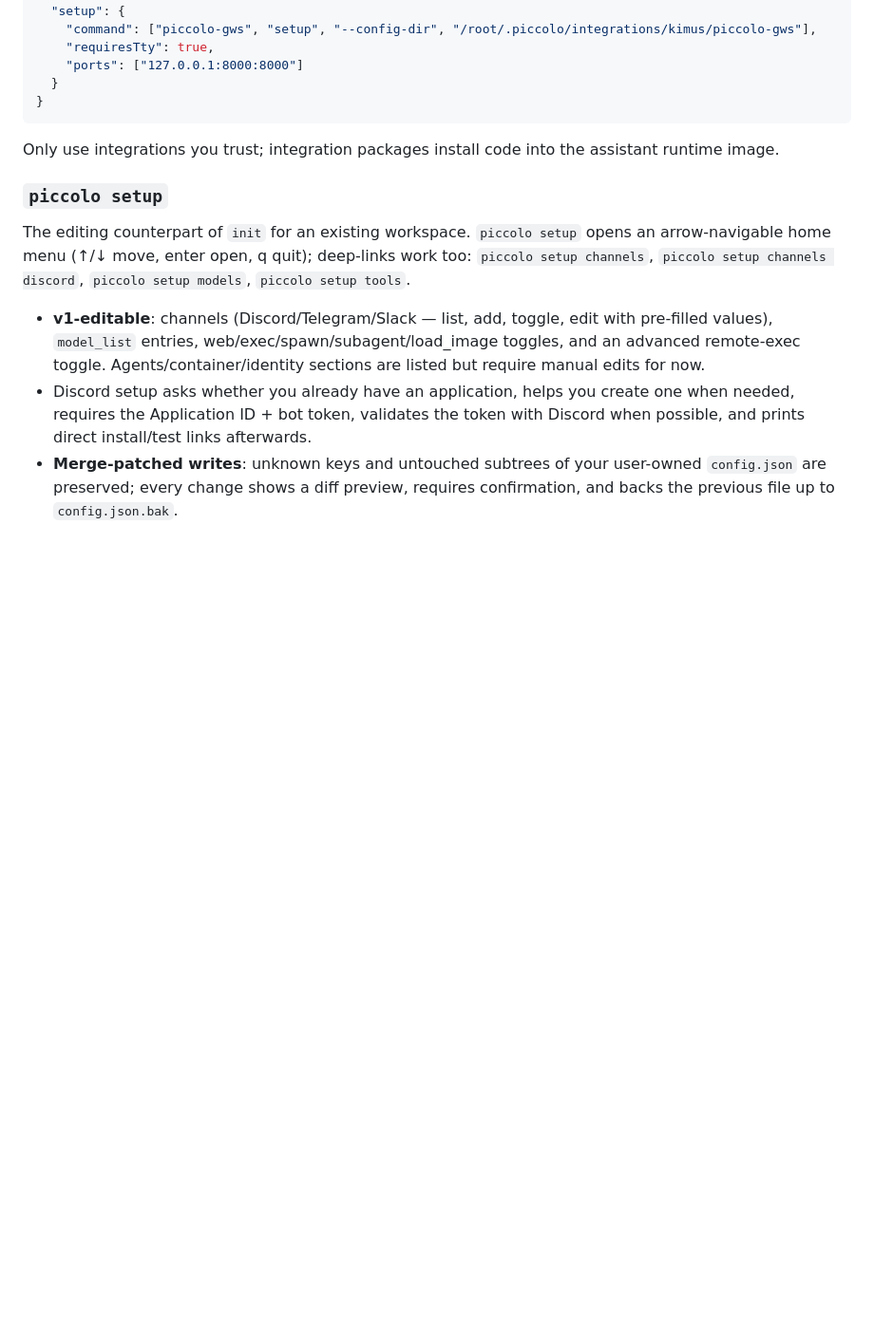
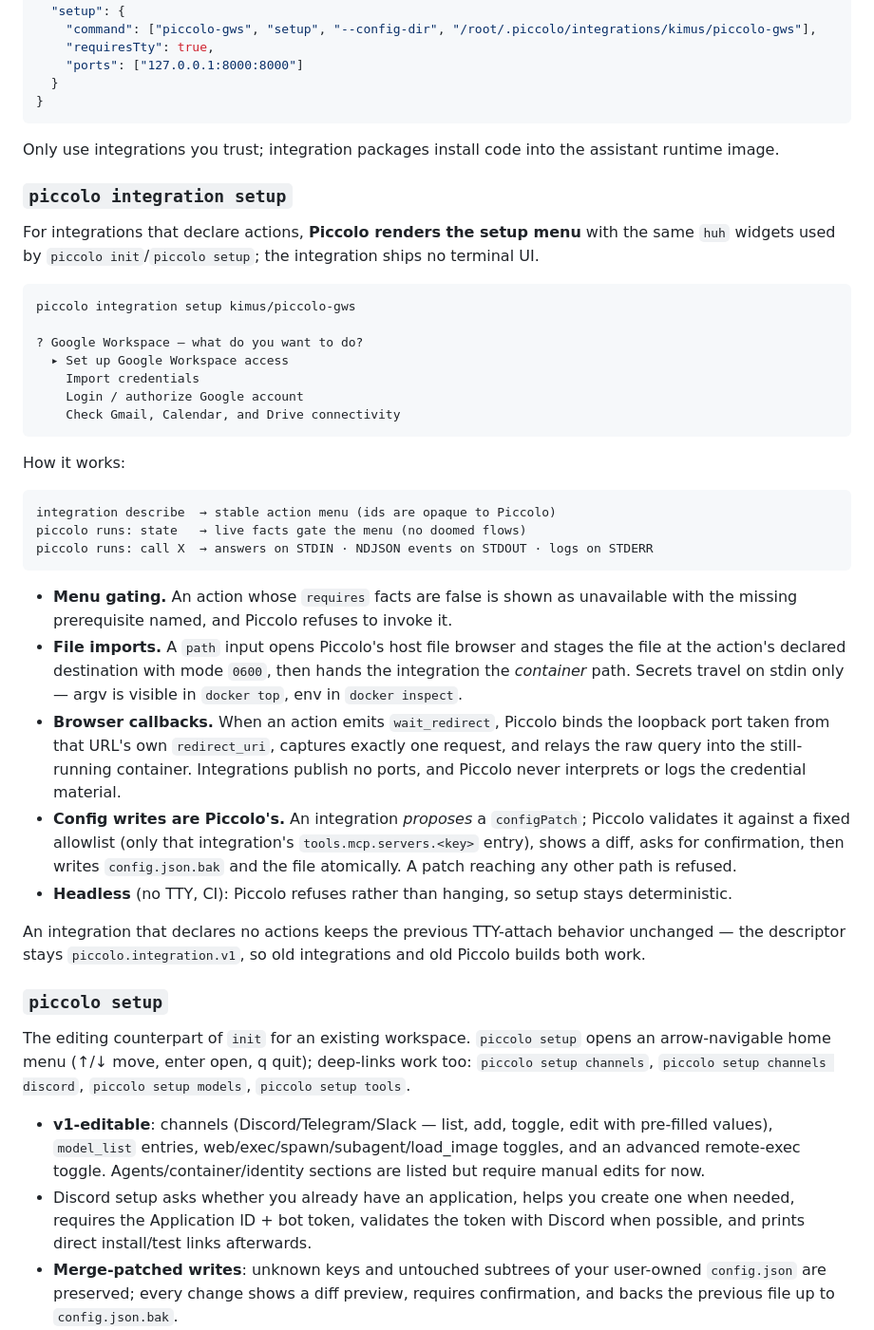
Before and after one commit to kimus/piccolo, a Markdown page: README.md, the part around the change. Shown at 95% size. Rendered like a GitHub page; blank space fills up the shorter version.

Commit message:
Document Piccolo-owned declarative integration setup

````diff
--- a/README.md
+++ b/README.md
@@ -244,6 +244,38 @@ Integration authors publish release bundles plus provide an executable whose des
 
 Only use integrations you trust; integration packages install code into the assistant runtime image.
 
+### `piccolo integration setup`
+
+For integrations that declare actions, **Piccolo renders the setup menu** with the same
+`huh` widgets used by `piccolo init`/`piccolo setup`; the integration ships no terminal UI.
+
+```text
+piccolo integration setup kimus/piccolo-gws
+
+? Google Workspace — what do you want to do?
+  ▸ Set up Google Workspace access
+    Import credentials
+    Login / authorize Google account
+    Check Gmail, Calendar, and Drive connectivity
+```
+
+How it works:
+
+```text
+integration describe  → stable action menu (ids are opaque to Piccolo)
+piccolo runs: state   → live facts gate the menu (no doomed flows)
+piccolo runs: call X  → answers on STDIN · NDJSON events on STDOUT · logs on STDERR
+```
+
+- **Menu gating.** An action whose `requires` facts are false is shown as unavailable with the missing prerequisite named, and Piccolo refuses to invoke it.
+- **File imports.** A `path` input opens Piccolo's host file browser and stages the file at the action's declared destination with mode `0600`, then hands the integration the *container* path. Secrets travel on stdin only — argv is visible in `docker top`, env in `docker inspect`.
+- **Browser callbacks.** When an action emits `wait_redirect`, Piccolo binds the loopback port taken from that URL's own `redirect_uri`, captures exactly one request, and relays the raw query into the still-running container. Integrations publish no ports, and Piccolo never interprets or logs the credential material.
+- **Config writes are Piccolo's.** An integration *proposes* a `configPatch`; Piccolo validates it against a fixed allowlist (only that integration's `tools.mcp.servers.<key>` entry), shows a diff, asks for confirmation, then writes `config.json.bak` and the file atomically. A patch reaching any other path is refused.
+- **Headless** (no TTY, CI): Piccolo refuses rather than hanging, so setup stays deterministic.
+
+An integration that declares no actions keeps the previous TTY-attach behavior unchanged —
+the descriptor stays `piccolo.integration.v1`, so old integrations and old Piccolo builds both work.
+
 ### `piccolo setup`
 
 The editing counterpart of `init` for an existing workspace. `piccolo setup` opens an arrow-navigable home menu (↑/↓ move, enter open, q quit); deep-links work too: `piccolo setup channels`, `piccolo setup channels discord`, `piccolo setup models`, `piccolo setup tools`.
````
Also changed, not shown: 1 other file.
